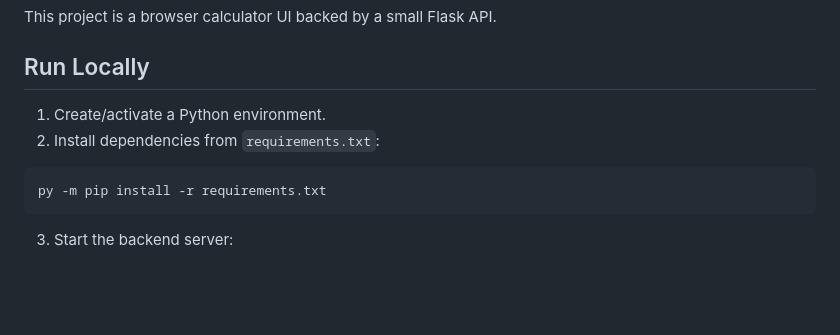
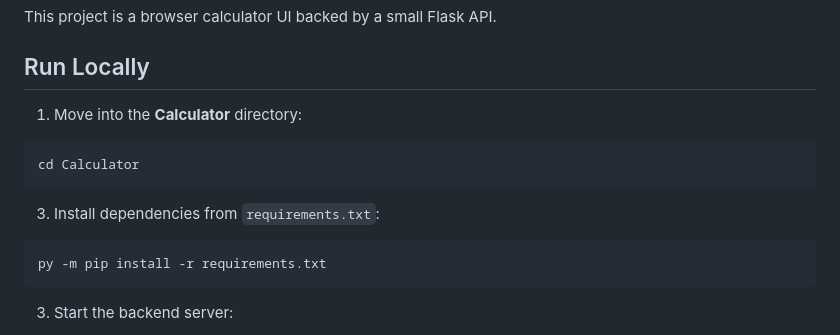
Before and after one commit to Darnell-Chen/Nucleus-Security, a Markdown page: README.md, the part around the change. Drawn GitHub-style; blank space fills up the shorter version.

Commit message:
Revise local setup instructions in README
Updated README to include directory navigation and clarified local setup instructions.

````diff
--- a/README.md
+++ b/README.md
@@ -5,8 +5,12 @@ This project is a browser calculator UI backed by a small Flask API.
 
 ## Run Locally
 
-1. Create/activate a Python environment.
-2. Install dependencies from `requirements.txt`:
+1. Move into the **Calculator** directory:
+```bash
+cd Calculator
+```
+
+3. Install dependencies from `requirements.txt`:
 
 ```bash
 py -m pip install -r requirements.txt
````
